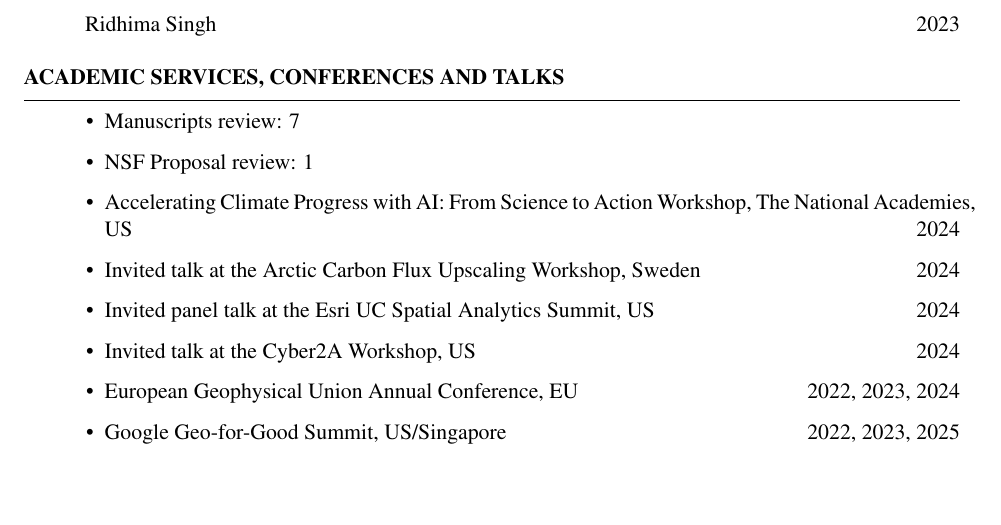
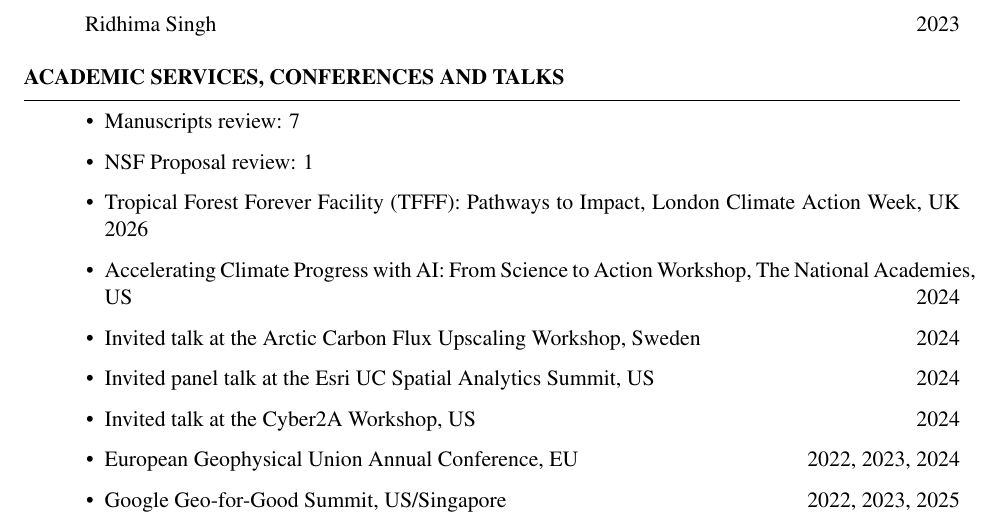
Before and after one commit to yi-li-yang/yi-li-yang.github.io, a LaTeX CV (cv/biosketch/BIOSKETCH.tex): part of page 5 of 6, cut so that both start at the same text, the shorter picture padded with empty space. Compiled offline with pdfLaTeX.

Commit message:
Biosketch: add TFFF Pathways to Impact (LCAW 2026) to conferences attended
Personally-invited attendance at the Tropical Forest Forever Facility
"Pathways to Impact" session, London Climate Action Week 2026. Recorded as a
conference/meeting attended; invited-talks count unchanged.

Co-Authored-By: Claude Opus 4.8 <noreply@anthropic.com>

```diff
--- a/cv/biosketch/BIOSKETCH.tex
+++ b/cv/biosketch/BIOSKETCH.tex
@@ -178,6 +178,7 @@ Ridhima Singh  \hfill2023
 \begin{itemize}
     \item Manuscripts review: \peerreviews
     \item NSF Proposal review: \nsfreviews
+    \item Tropical Forest Forever Facility (TFFF): Pathways to Impact, London Climate Action Week, UK \hfill 2026
     \item Accelerating Climate Progress with AI: From Science to Action Workshop, The National Academies, US \hfill 2024
     \item Invited talk at the Arctic Carbon Flux Upscaling Workshop, Sweden \hfill 2024
     \item Invited panel talk at the Esri UC Spatial Analytics Summit, US \hfill 2024
```
